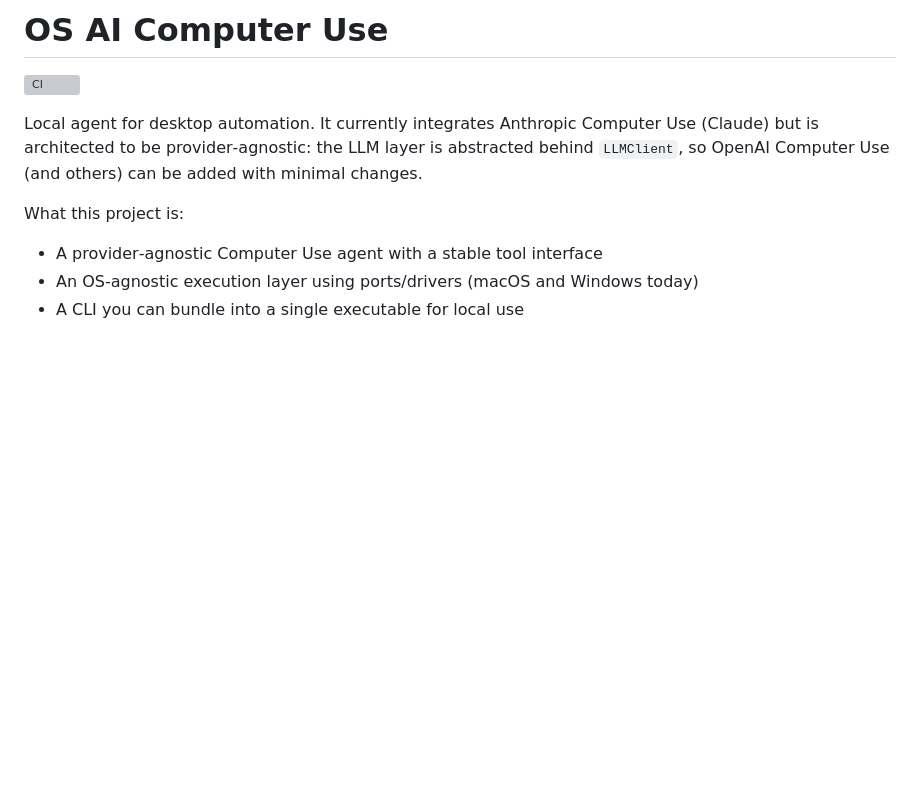
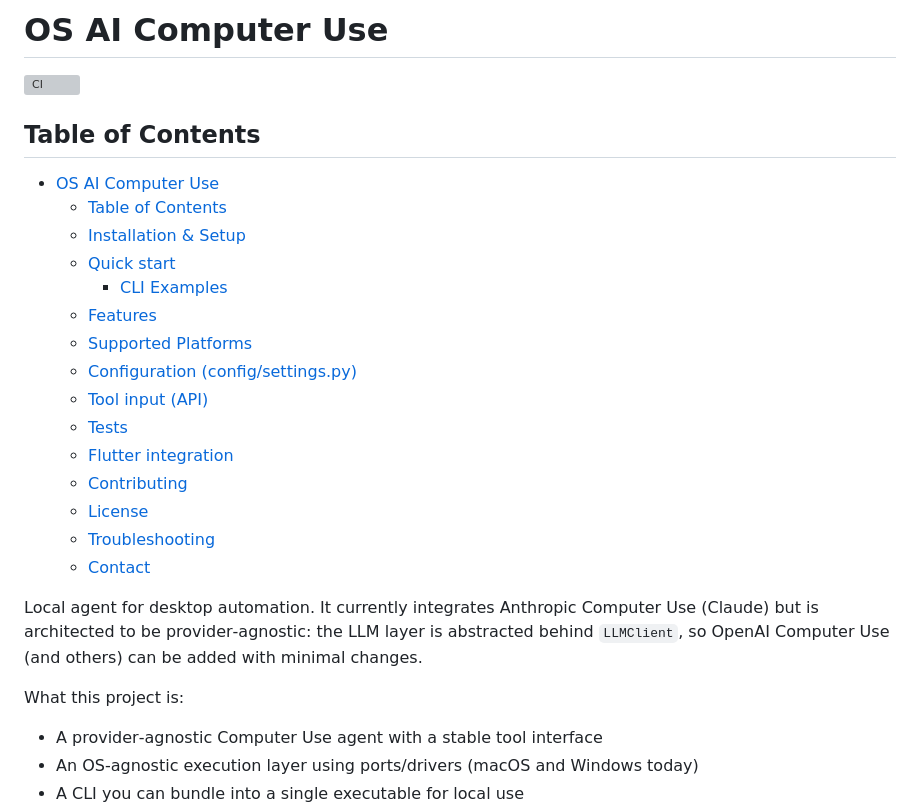
Before and after one commit to itykhon/os-ai-computer-use, a Markdown page: README.md, the part around the change. Rendered like a GitHub page; blank space fills up the shorter version; grey boxes are pictures that could not be loaded.

Commit message:
docs: add Table of Contents to README for better navigation

```diff
--- a/README.md
+++ b/README.md
@@ -1,6 +1,23 @@
 # OS AI Computer Use
 
 [![CI](https://github.com/iliyaZelenko/os-ai-computer-use/actions/workflows/ci.yml/badge.svg)](https://github.com/iliyaZelenko/os-ai-computer-use/actions/workflows/ci.yml)
+
+## Table of Contents
+- [OS AI Computer Use](#os-ai-computer-use)
+  - [Table of Contents](#table-of-contents)
+  - [Installation \& Setup](#installation--setup)
+  - [Quick start](#quick-start)
+    - [CLI Examples](#cli-examples)
+  - [Features](#features)
+  - [Supported Platforms](#supported-platforms)
+  - [Configuration (config/settings.py)](#configuration-configsettingspy)
+  - [Tool input (API)](#tool-input-api)
+  - [Tests](#tests)
+  - [Flutter integration](#flutter-integration)
+  - [Contributing](#contributing)
+  - [License](#license)
+  - [Troubleshooting](#troubleshooting)
+  - [Contact](#contact)
 
 Local agent for desktop automation. It currently integrates Anthropic Computer Use (Claude) but is architected to be provider‑agnostic: the LLM layer is abstracted behind `LLMClient`, so OpenAI Computer Use (and others) can be added with minimal changes.
 
```
